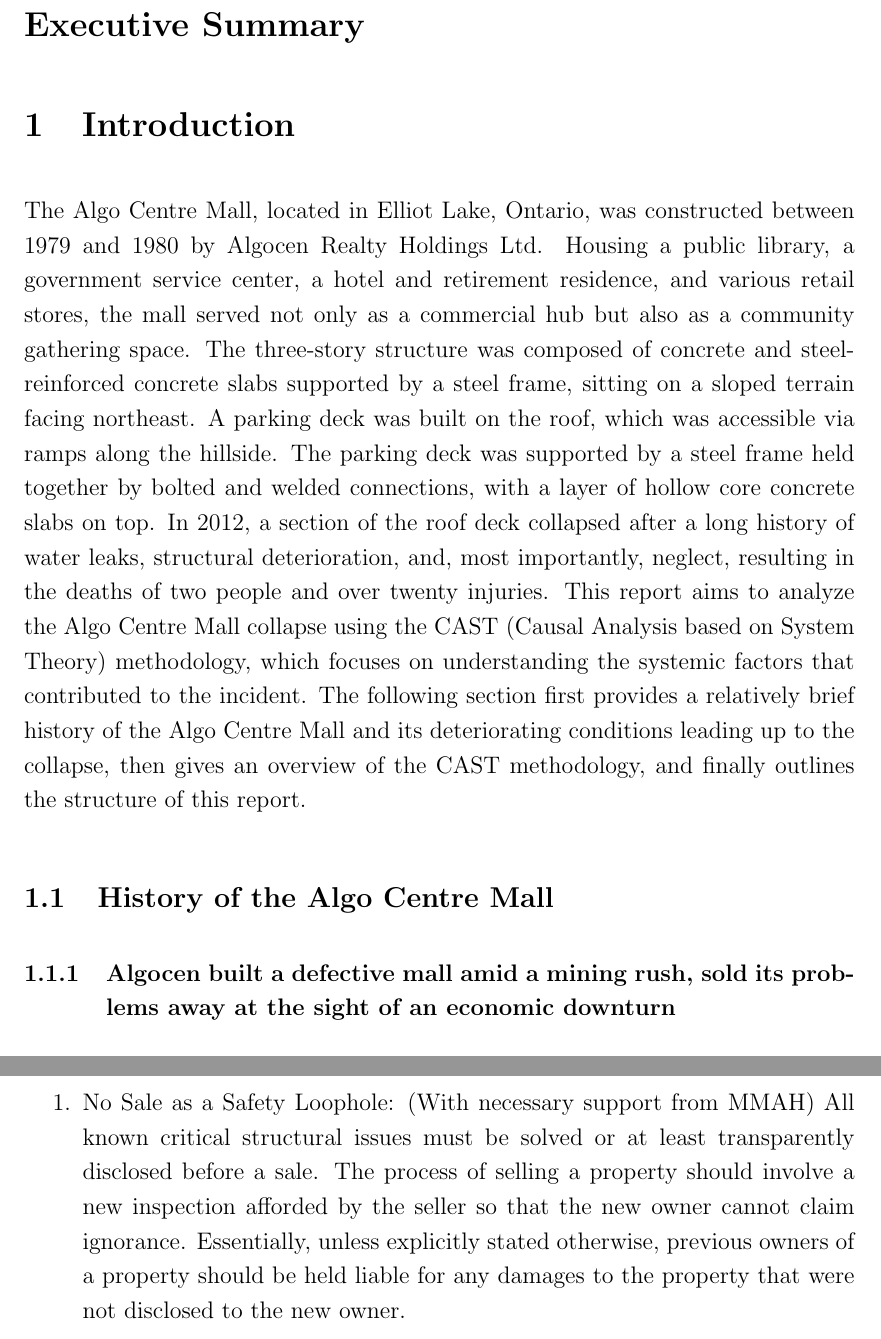
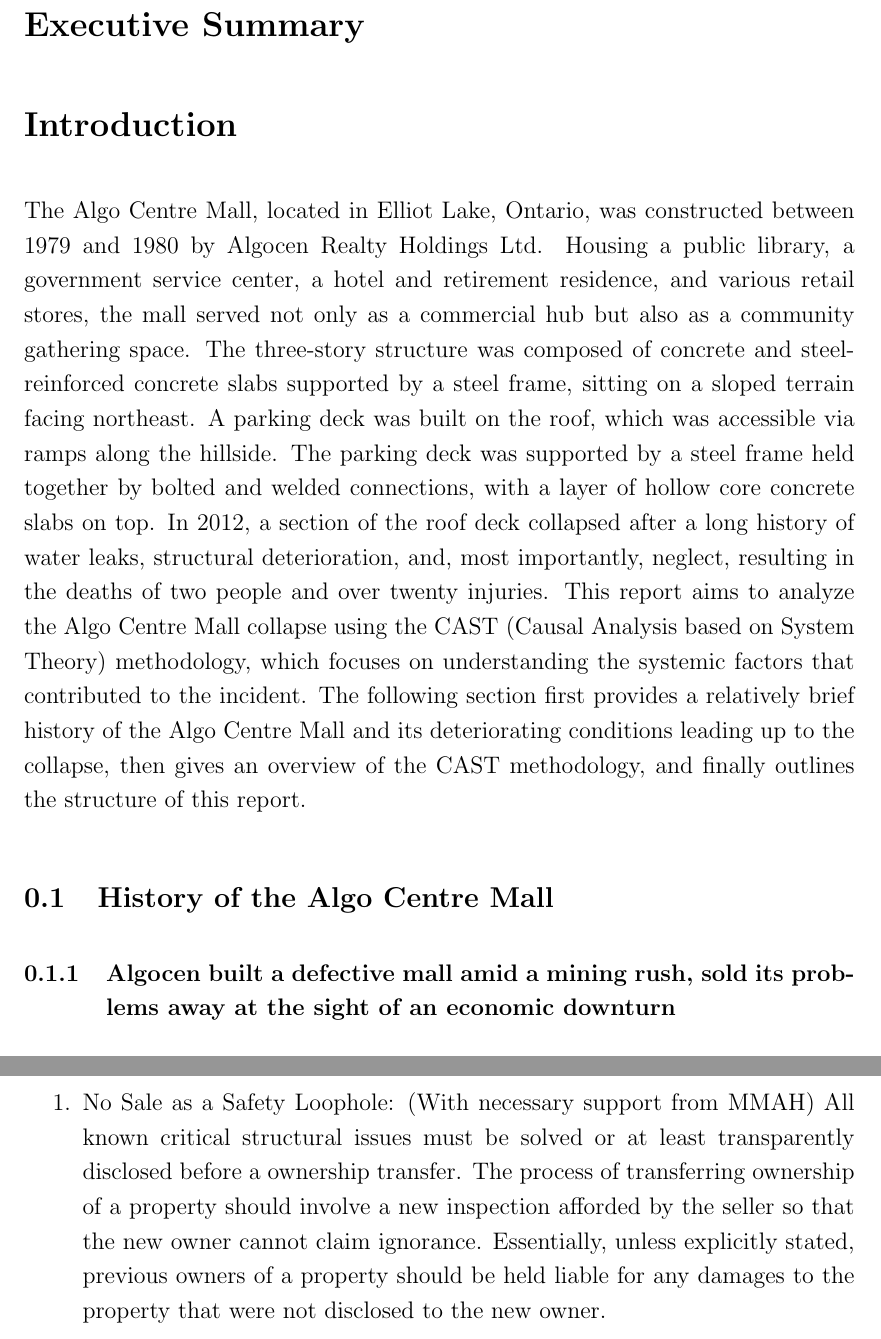
Before and after one commit to ThisisShoo/APS-1034-Team-Project-Report, a LaTeX document (main.tex): two parts of pages 5 and 64 of 66, joined at a grey line, cut so that both start at the same text. Compiled offline with pdfLaTeX.

Commit message:
Updates from Overleaf

```diff
--- a/main.tex
+++ b/main.tex
@@ -80,7 +80,7 @@
 
 % Overview: Provide a brief description of the Algo Centre Mall collapse, including the date, location, and immediate consequences.
 
-\section{Introduction}
+\section*{Introduction}
 % Author: Shuhan Zheng
 % Reviewer: Teresa Sabu
 
@@ -928,7 +903,7 @@
 
 \subsubsection{Ministry of Public and Business Service Delivery and Procurement (MPBSDP) - formerly Ministry of Government and Consumer Services (MGCS)}
 \begin{enumerate}
-    \item No Sale as a Safety Loophole: (With necessary support from MMAH) All known critical structural issues must be solved or at least transparently disclosed before a sale. The process of selling a property should involve a new inspection afforded by the seller so that the new owner cannot claim ignorance. Essentially, unless explicitly stated otherwise, previous owners of a property should be held liable for any damages to the property that were not disclosed to the new owner.
+    \item No Sale as a Safety Loophole: (With necessary support from MMAH) All known critical structural issues must be solved or at least transparently disclosed before a ownership transfer. The process of transferring ownership of a property should involve a new inspection afforded by the seller so that the new owner cannot claim ignorance. Essentially, unless explicitly stated, previous owners of a property should be held liable for any damages to the property that were not disclosed to the new owner.
 
     \item Post-Incident Disclosure Protocols: When serious structural failure or collapse occurs, detailed engineering findings must be summarized and shared in a post-incident disclosure document. MPBSD should be required to disclose causes, decision errors, and systemic failures in a straightforward language. These summaries should be reviewed by the PEO and the Office of Building Codes Commissioners (OBCC) to ensure that technical and code-related findings are widely shared. This record will be useful for long-term learning and inform future policy development.
 
```
Also changed, not shown: main.tex (25 more changed lines).
